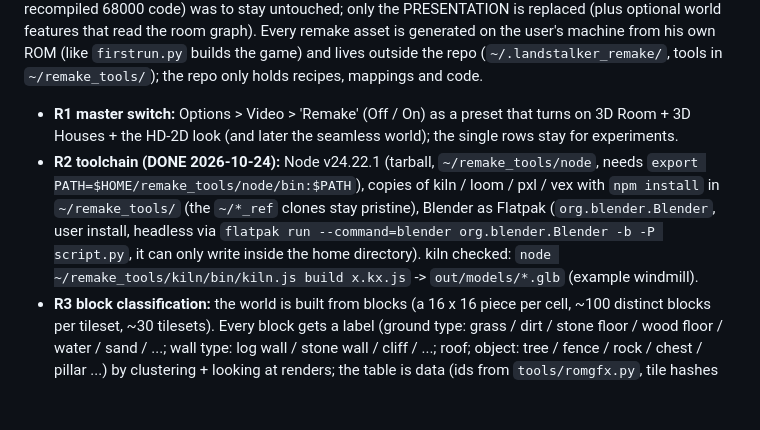
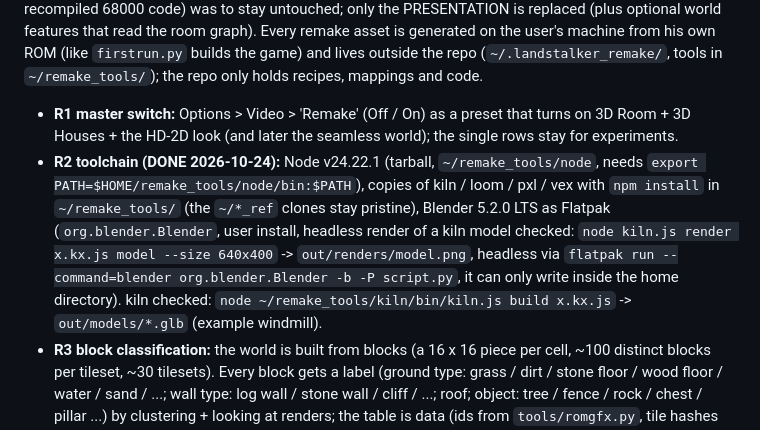
Before and after one commit to CmdrLucid/Project-Friday, a Markdown page: landstalker/docs/RENDERER_IDEAS.md, the part around the change. Rendered like a GitHub page; blank space fills up the shorter version.

Commit message:
Docs: Blender 5.2.0 + kiln render checked
Co-Authored-By: Claude Sonnet 5.5 <noreply@anthropic.com>

```diff
--- a/landstalker/docs/RENDERER_IDEAS.md
+++ b/landstalker/docs/RENDERER_IDEAS.md
@@ -128,7 +128,7 @@ All four are MIT, written by the same author (uilianks; pxl = fork of crsolver/c
 ## REMAKE option: the plan (2026-10-24, Sonnet 5.5, user: 'wo fangen wir an, am Original einzugreifen? alles hinter eine komplette Remake-Option packen? die ganze Welt bis auf die Sprite-Billboards soll 3D werden')
 **Principle (agreed in the chat, REVISED the same day by the user: 'wir werden in der Remake-Option kuenftig in die Spiellogik eingreifen, ziemlich sicher'):** with Remake Off everything stays bit exact as today (picture, checkpoint logs, replays); with Remake On the logic MAY be changed, in three separately switchable layers: (1) presentation (3D room, houses, HD-2D look), (2) comfort (quick items, quick save, ... as today), (3) RULES (anything that changes play or values). Every rule change is a small patch with its own switch and hook, never mixed into the original code path, so the Off checks (checksums, replays) keep working. Likely first rule changes: camera relative controls (as soon as the camera turns, 'up = north east' is wrong: the direction input must follow the camera angle), free / analog movement with collision against the height map, the seamless world (no loading gaps), later combat / enemy AI / collision with real 3D shapes. Remake Off = the original picture, pixel identical, as today. (Original wording follows:) the game logic (the recompiled 68000 code) was to stay untouched; only the PRESENTATION is replaced (plus optional world features that read the room graph). Every remake asset is generated on the user's machine from his own ROM (like `firstrun.py` builds the game) and lives outside the repo (`~/.landstalker_remake/`, tools in `~/remake_tools/`); the repo only holds recipes, mappings and code.
 - **R1 master switch:** Options > Video > 'Remake' (Off / On) as a preset that turns on 3D Room + 3D Houses + the HD-2D look (and later the seamless world); the single rows stay for experiments.
-- **R2 toolchain (DONE 2026-10-24):** Node v24.22.1 (tarball, `~/remake_tools/node`, needs `export PATH=$HOME/remake_tools/node/bin:$PATH`), copies of kiln / loom / pxl / vex with `npm install` in `~/remake_tools/` (the `~/*_ref` clones stay pristine), Blender as Flatpak (`org.blender.Blender`, user install, headless via `flatpak run --command=blender org.blender.Blender -b -P script.py`, it can only write inside the home directory). kiln checked: `node ~/remake_tools/kiln/bin/kiln.js build x.kx.js` -> `out/models/*.glb` (example windmill).
+- **R2 toolchain (DONE 2026-10-24):** Node v24.22.1 (tarball, `~/remake_tools/node`, needs `export PATH=$HOME/remake_tools/node/bin:$PATH`), copies of kiln / loom / pxl / vex with `npm install` in `~/remake_tools/` (the `~/*_ref` clones stay pristine), Blender 5.2.0 LTS as Flatpak (`org.blender.Blender`, user install, headless render of a kiln model checked: `node kiln.js render x.kx.js model --size 640x400` -> `out/renders/model.png`, headless via `flatpak run --command=blender org.blender.Blender -b -P script.py`, it can only write inside the home directory). kiln checked: `node ~/remake_tools/kiln/bin/kiln.js build x.kx.js` -> `out/models/*.glb` (example windmill).
 - **R3 block classification:** the world is built from blocks (a 16 x 16 piece per cell, ~100 distinct blocks per tileset, ~30 tilesets). Every block gets a label (ground type: grass / dirt / stone floor / wood floor / water / sand / ...; wall type: log wall / stone wall / cliff / ...; roof; object: tree / fence / rock / chest / pillar ...) by clustering + looking at renders; the table is data (ids from `tools/romgfx.py`, tile hashes `tools/patch_gfxorg.py`), never pictures in git.
 - **R4 materials:** ~20 base materials as loom recipes (albedo + normal + roughness), pixelated / palette quantised to match the sprites (decision by eye); ground labels map to them (UV = world position, so floors tile without seams).
 - **R5 objects:** kiln recipes per object type (trees, fences, rocks, houses by footprint type: hut / hut with annex / tower / church / shop, furniture for interiors); instances placed from the labelled blocks and the height map (houses: footprint rectangle + door side from the height map: the `$20` cell in front).
```
